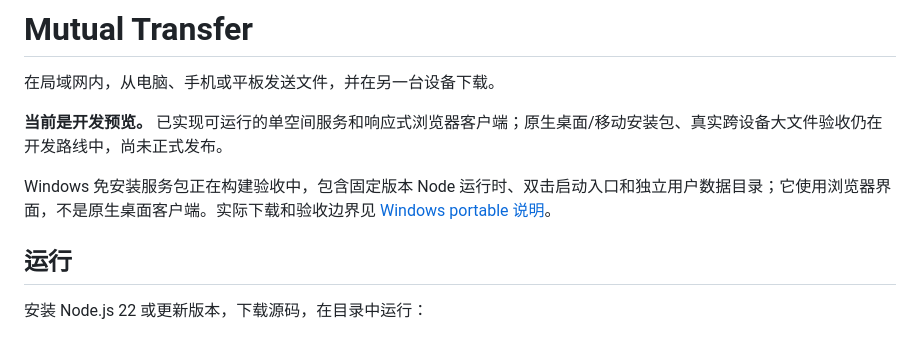
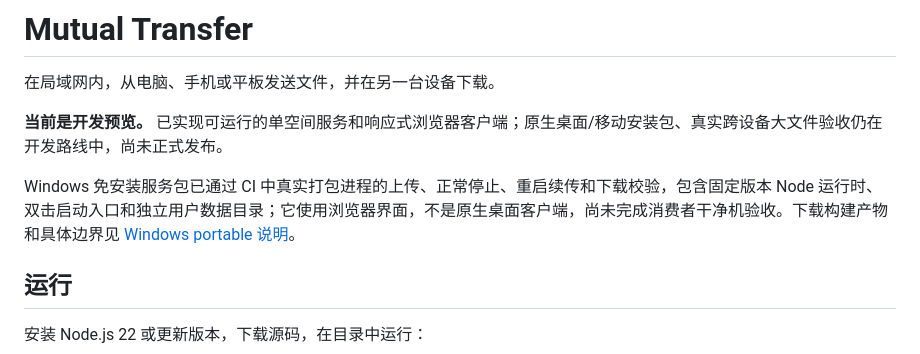
Before and after one commit to TolkmisLK/Mutual_transfer, a Markdown page: README.md, the part around the change. GitHub-like rendering.

Commit message:
docs: record packaged Windows runtime restart and integrity acceptance

```diff
--- a/README.md
+++ b/README.md
@@ -4,7 +4,7 @@
 
 **当前是开发预览。** 已实现可运行的单空间服务和响应式浏览器客户端；原生桌面/移动安装包、真实跨设备大文件验收仍在开发路线中，尚未正式发布。
 
-Windows 免安装服务包正在构建验收中，包含固定版本 Node 运行时、双击启动入口和独立用户数据目录；它使用浏览器界面，不是原生桌面客户端。实际下载和验收边界见 [Windows portable 说明](docs/WINDOWS-PORTABLE.md)。
+Windows 免安装服务包已通过 CI 中真实打包进程的上传、正常停止、重启续传和下载校验，包含固定版本 Node 运行时、双击启动入口和独立用户数据目录；它使用浏览器界面，不是原生桌面客户端，尚未完成消费者干净机验收。下载构建产物和具体边界见 [Windows portable 说明](docs/WINDOWS-PORTABLE.md)。
 
 ## 运行
 
```
Also changed, not shown: docs/VALIDATION.md (+6 -2 lines), docs/WINDOWS-PORTABLE.md (+1 -1 lines).
